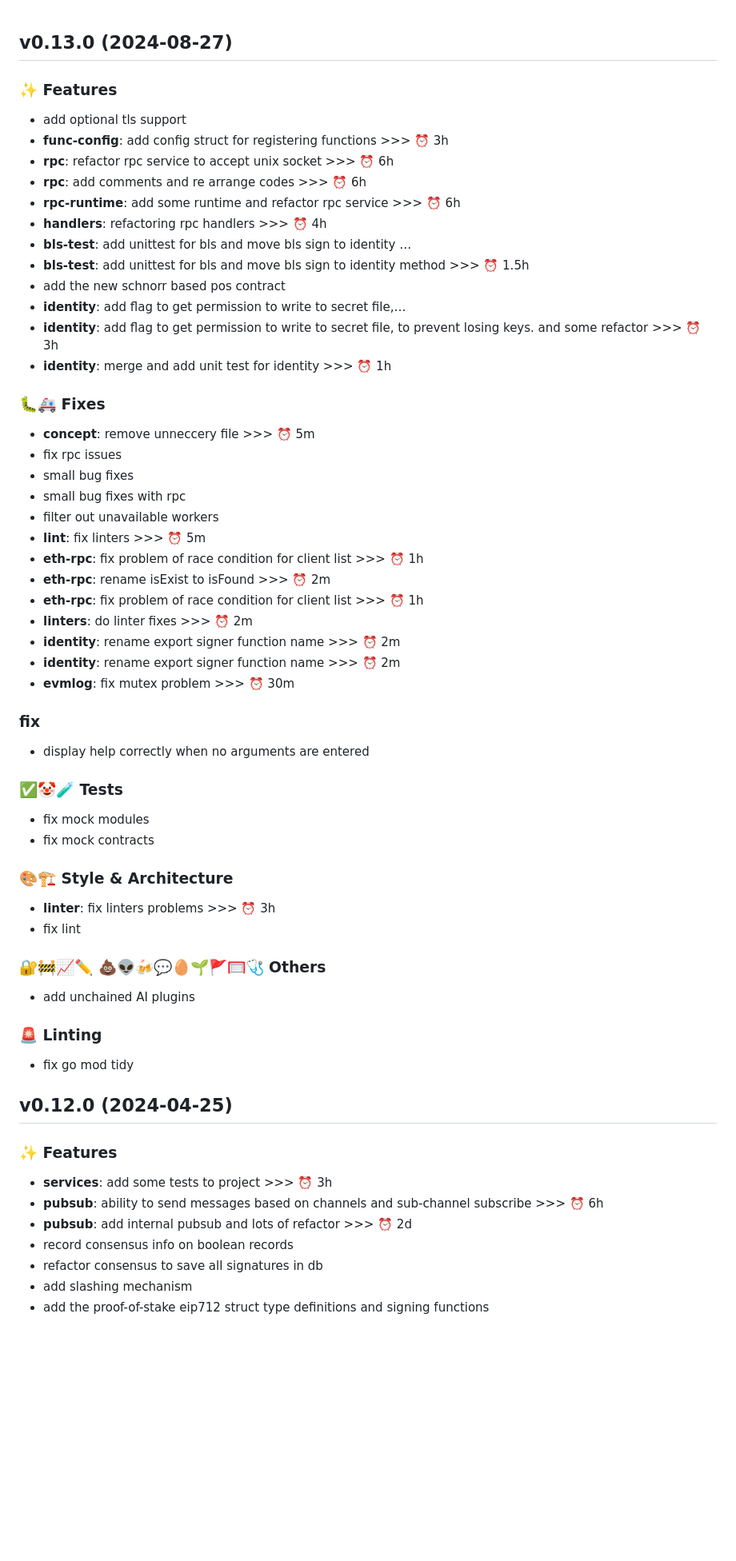
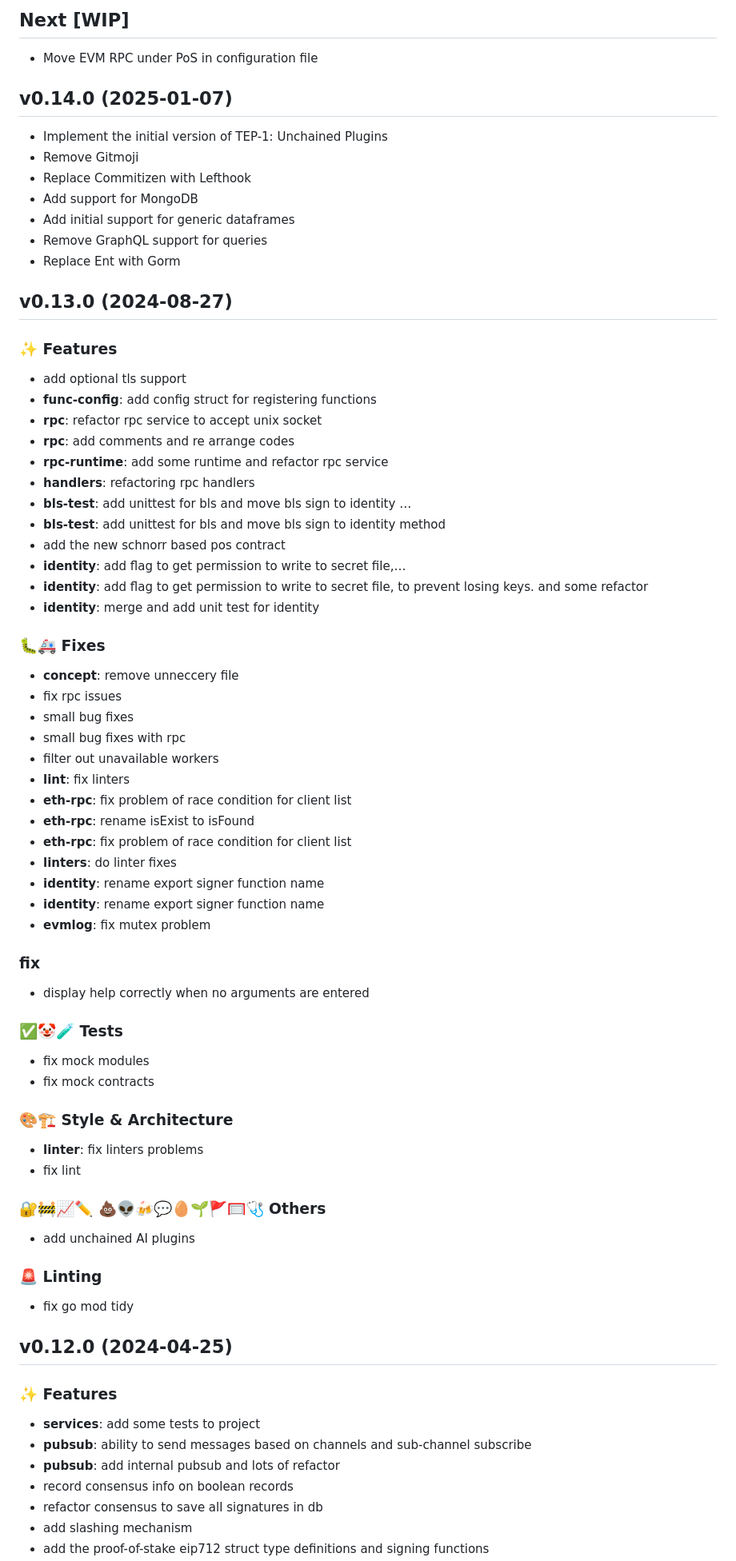
Before and after one commit to TimeleapLabs/unchained, a Markdown page: CHANGELOG.md, the part around one of its changes. Shown at 80% size. Rendered like a GitHub page; blank space fills up the shorter version.

Commit message:
Add changes for 0.14.0-next

```diff
--- a/CHANGELOG.md
+++ b/CHANGELOG.md
@@ -1,35 +1,49 @@
+## Next [WIP]
+
+- Move EVM RPC under PoS in configuration file
+
+## v0.14.0 (2025-01-07)
+
+- Implement the initial version of TEP-1: Unchained Plugins
+- Remove Gitmoji
+- Replace Commitizen with Lefthook
+- Add support for MongoDB
+- Add initial support for generic dataframes
+- Remove GraphQL support for queries
+- Replace Ent with Gorm
+
 ## v0.13.0 (2024-08-27)
 
 ### ✨ Features
 
 - add optional tls support
-- **func-config**: add config struct for registering functions >>> ⏰ 3h
-- **rpc**: refactor rpc service to accept unix socket >>> ⏰ 6h
-- **rpc**: add comments and re arrange codes >>> ⏰ 6h
-- **rpc-runtime**: add some runtime and refactor rpc service >>> ⏰ 6h
-- **handlers**: refactoring rpc handlers >>> ⏰ 4h
+- **func-config**: add config struct for registering functions
+- **rpc**: refactor rpc service to accept unix socket
+- **rpc**: add comments and re arrange codes
+- **rpc-runtime**: add some runtime and refactor rpc service
+- **handlers**: refactoring rpc handlers
 - **bls-test**: add unittest for bls and move bls sign to identity …
-- **bls-test**: add unittest for bls and move bls sign to identity method >>> ⏰ 1.5h
+- **bls-test**: add unittest for bls and move bls sign to identity method
 - add the new schnorr based pos contract
 - **identity**: add flag to get permission to write to secret file,…
-- **identity**: add flag to get permission to write to secret file, to prevent losing keys. and some refactor >>> ⏰ 3h
-- **identity**: merge and add unit test for identity >>> ⏰ 1h
+- **identity**: add flag to get permission to write to secret file, to prevent losing keys. and some refactor
+- **identity**: merge and add unit test for identity
 
 ### 🐛🚑️ Fixes
 
-- **concept**: remove unneccery file >>> ⏰ 5m
+- **concept**: remove unneccery file
 - fix rpc issues
 - small bug fixes
 - small bug fixes with rpc
 - filter out unavailable workers
-- **lint**: fix linters >>> ⏰ 5m
-- **eth-rpc**: fix problem of race condition for client list >>> ⏰ 1h
-- **eth-rpc**: rename isExist to isFound >>> ⏰ 2m
-- **eth-rpc**: fix problem of race condition for client list >>> ⏰ 1h
-- **linters**: do linter fixes >>> ⏰ 2m
-- **identity**: rename export signer function name >>> ⏰ 2m
-- **identity**: rename export signer function name >>> ⏰ 2m
-- **evmlog**: fix mutex problem >>> ⏰ 30m
+- **lint**: fix linters
+- **eth-rpc**: fix problem of race condition for client list
+- **eth-rpc**: rename isExist to isFound
+- **eth-rpc**: fix problem of race condition for client list
+- **linters**: do linter fixes
+- **identity**: rename export signer function name
+- **identity**: rename export signer function name
+- **evmlog**: fix mutex problem
 
 ### fix
 
@@ -42,7 +56,7 @@
 
 ### 🎨🏗️ Style & Architecture
 
-- **linter**: fix linters problems >>> ⏰ 3h
+- **linter**: fix linters problems
 - fix lint
 
 ### 🔐🚧📈✏️ 💩👽️🍻💬🥚🌱🚩🥅🩺 Others
@@ -57,9 +71,9 @@
 
 ### ✨ Features
 
-- **services**: add some tests to project >>> ⏰ 3h
-- **pubsub**: ability to send messages based on channels and sub-channel subscribe >>> ⏰ 6h
-- **pubsub**: add internal pubsub and lots of refactor >>> ⏰ 2d
+- **services**: add some tests to project
+- **pubsub**: ability to send messages based on channels and sub-channel subscribe
+- **pubsub**: add internal pubsub and lots of refactor
 - record consensus info on boolean records
 - refactor consensus to save all signatures in db
 - add slashing mechanism
```
Also changed, not shown: other parts of CHANGELOG.md (+18 -18 lines).
